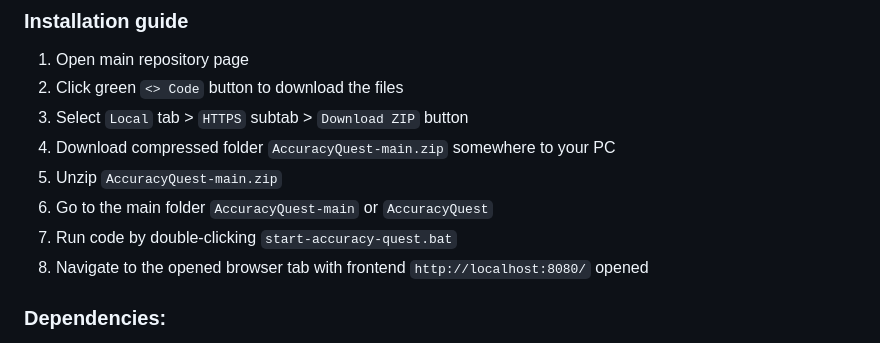
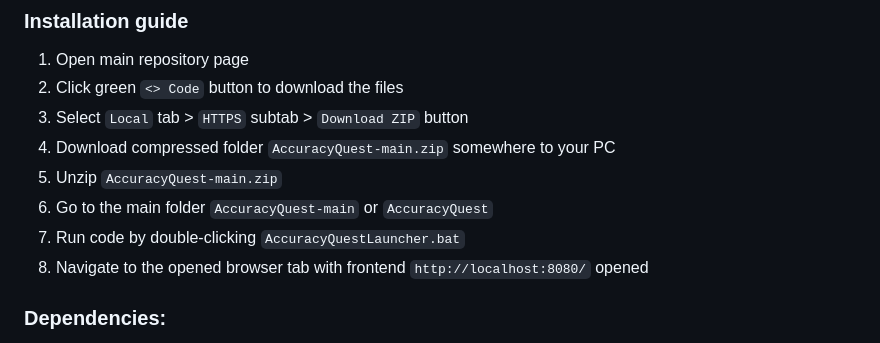
Before and after one commit to Krzysztofkol/AccuracyQuest, a Markdown page: README.md, the part around the change. GitHub-like rendering.

```diff
--- a/README.md
+++ b/README.md
@@ -17,7 +17,7 @@ AccuracyQuest/
 4. Download compressed folder `AccuracyQuest-main.zip` somewhere to your PC
 5. Unzip `AccuracyQuest-main.zip`
 6. Go to the main folder `AccuracyQuest-main` or `AccuracyQuest`
-7. Run code by double-clicking `start-accuracy-quest.bat`
+7. Run code by double-clicking `AccuracyQuestLauncher.bat`
 8. Navigate to the opened browser tab with frontend `http://localhost:8080/` opened
 
 ### Dependencies:
```
